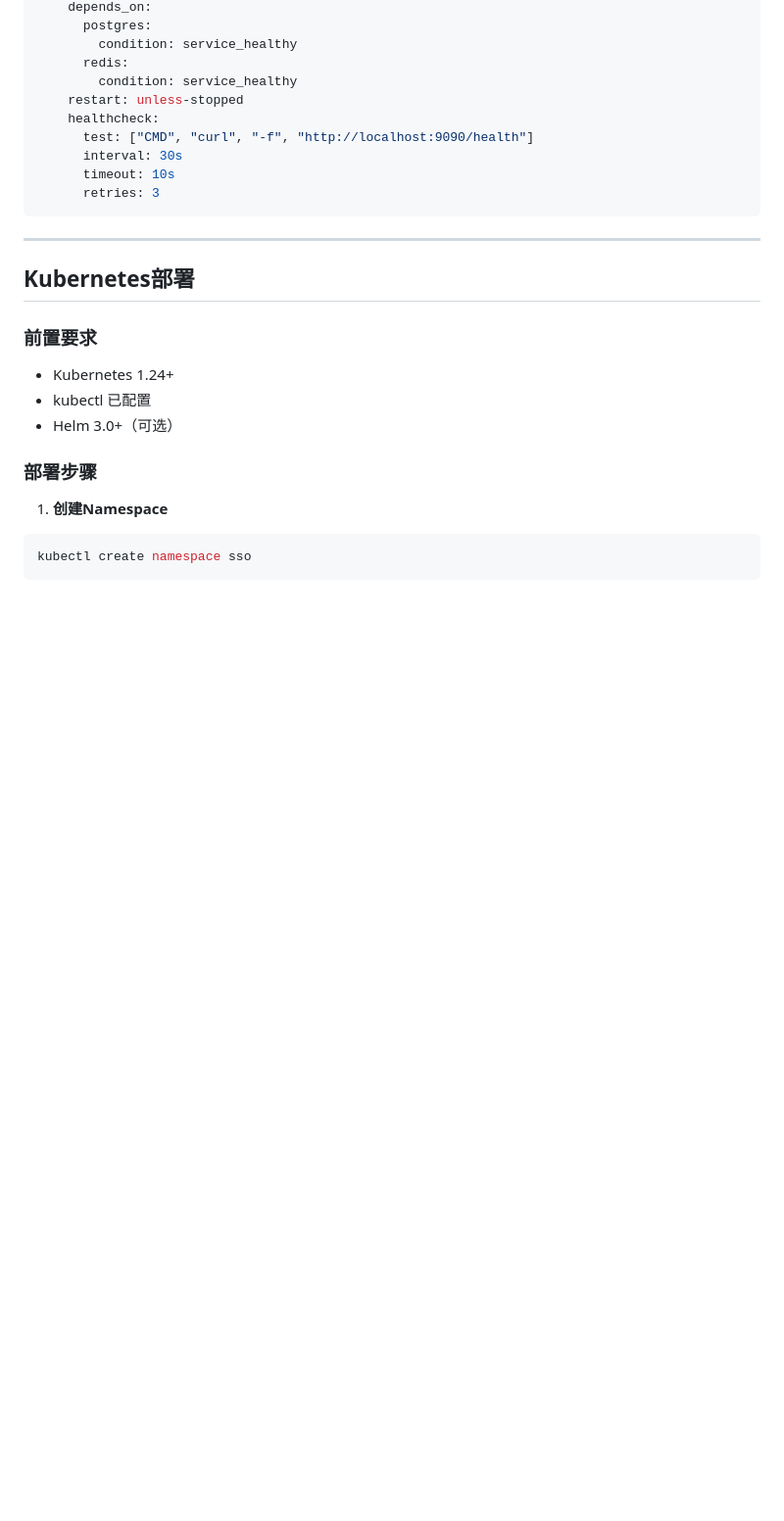
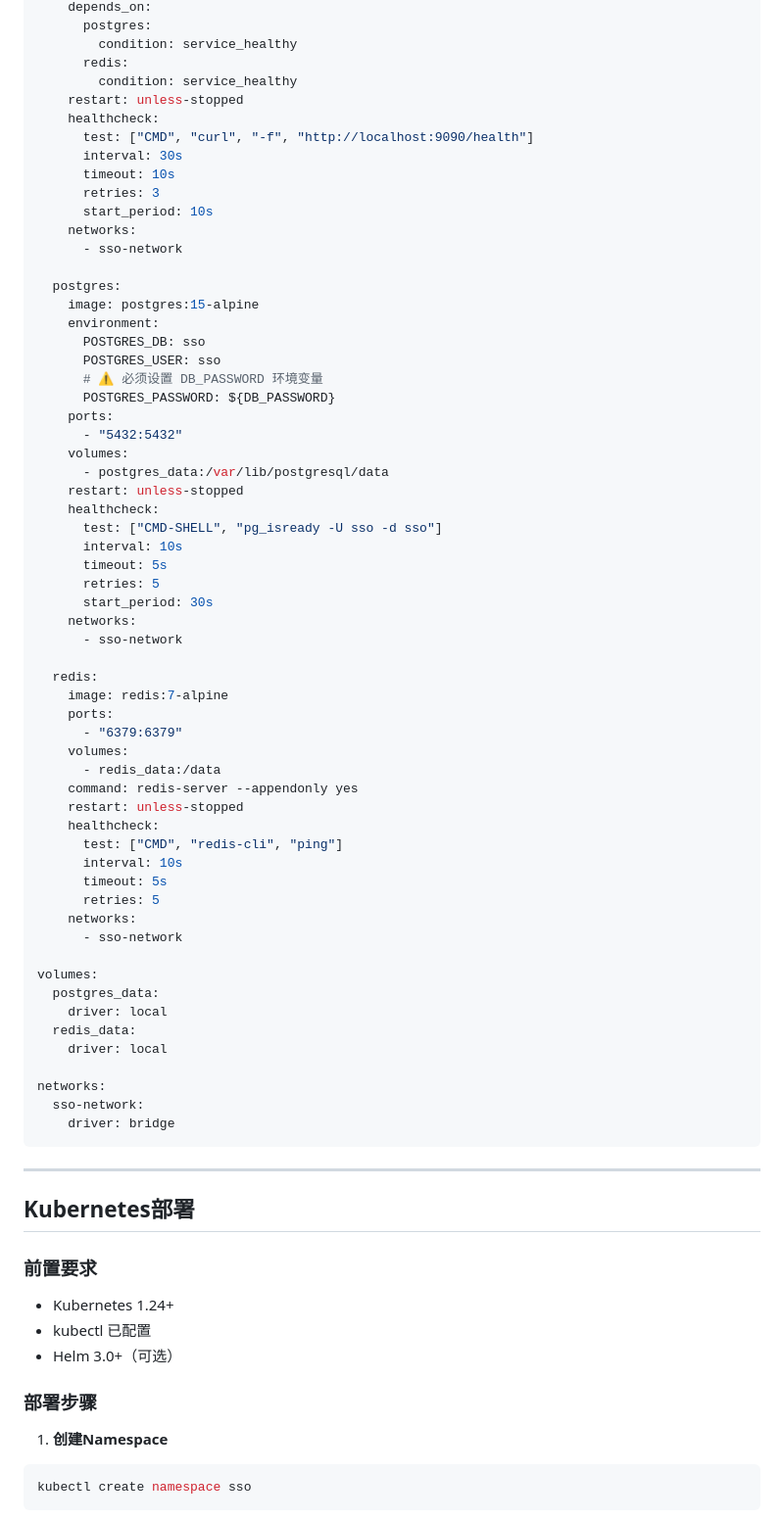
Before and after one commit to Eninte/sso, a Markdown page: docs/DEPLOYMENT.md, the part around one of its changes. Shown at 98% size. GitHub-like rendering; blank space fills up the shorter version.

````diff
--- a/docs/DEPLOYMENT.md
+++ b/docs/DEPLOYMENT.md
@@ -141,6 +207,56 @@ services:
       interval: 30s
       timeout: 10s
       retries: 3
+      start_period: 10s
+    networks:
+      - sso-network
+
+  postgres:
+    image: postgres:15-alpine
+    environment:
+      POSTGRES_DB: sso
+      POSTGRES_USER: sso
+      # ⚠️ 必须设置 DB_PASSWORD 环境变量
+      POSTGRES_PASSWORD: ${DB_PASSWORD}
+    ports:
+      - "5432:5432"
+    volumes:
+      - postgres_data:/var/lib/postgresql/data
+    restart: unless-stopped
+    healthcheck:
+      test: ["CMD-SHELL", "pg_isready -U sso -d sso"]
+      interval: 10s
+      timeout: 5s
+      retries: 5
+      start_period: 30s
+    networks:
+      - sso-network
+
+  redis:
+    image: redis:7-alpine
+    ports:
+      - "6379:6379"
+    volumes:
+      - redis_data:/data
+    command: redis-server --appendonly yes
+    restart: unless-stopped
+    healthcheck:
+      test: ["CMD", "redis-cli", "ping"]
+      interval: 10s
+      timeout: 5s
+      retries: 5
+    networks:
+      - sso-network
+
+volumes:
+  postgres_data:
+    driver: local
+  redis_data:
+    driver: local
+
+networks:
+  sso-network:
+    driver: bridge
 ```
 
 ---
````
Also changed, not shown: other parts of docs/DEPLOYMENT.md (+75 -5 lines), docs/TRUENAS.md (+76 -76 lines).
